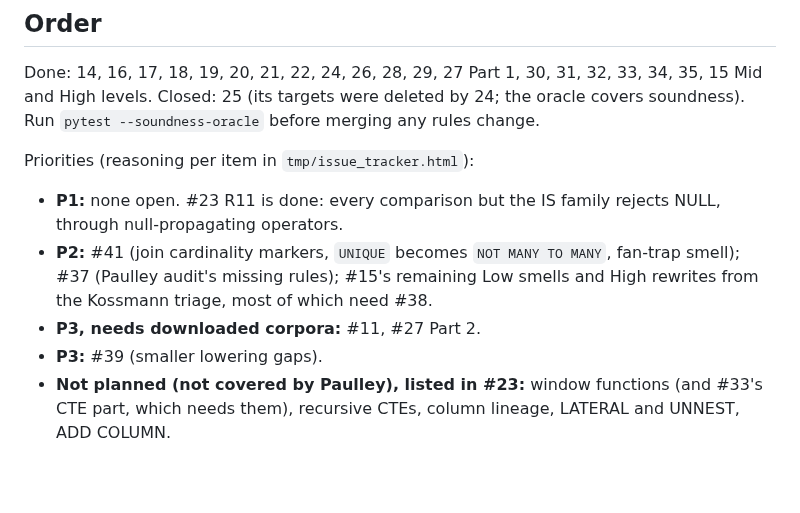
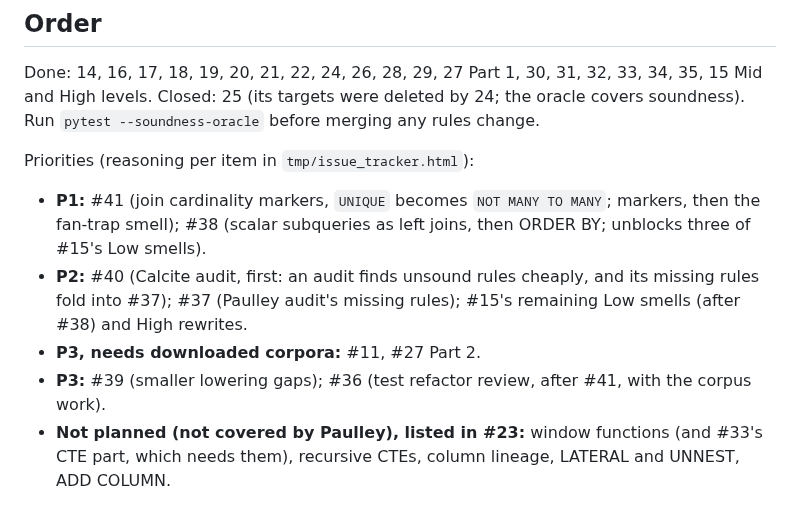
Before and after one commit to polvoazul/sqlassert, a Markdown page: docs/issues/README.md, the part around the change. Rendered like a GitHub page; blank space fills up the shorter version.

Commit message:
Reprioritise: #41 and #38 are P1; #40 P2 before #37; #36 P3 after #41

```diff
--- a/docs/issues/README.md
+++ b/docs/issues/README.md
@@ -20,12 +20,15 @@ Done: 14, 16, 17, 18, 19, 20, 21, 22, 24, 26, 28, 29, 27 Part 1, 30, 31, 32, 33,
 
 Priorities (reasoning per item in `tmp/issue_tracker.html`):
 
-- **P1:** none open. #23 R11 is done: every comparison but the IS family rejects
-  NULL, through null-propagating operators.
-- **P2:** #41 (join cardinality markers, `UNIQUE` becomes `NOT MANY TO MANY`, fan-trap smell); #37 (Paulley audit's missing rules); #15's remaining Low smells
-  and High rewrites from the Kossmann triage, most of which need #38.
+- **P1:** #41 (join cardinality markers, `UNIQUE` becomes `NOT MANY TO MANY`;
+  markers, then the fan-trap smell); #38 (scalar subqueries as left joins,
+  then ORDER BY; unblocks three of #15's Low smells).
+- **P2:** #40 (Calcite audit, first: an audit finds unsound rules cheaply,
+  and its missing rules fold into #37); #37 (Paulley audit's missing rules);
+  #15's remaining Low smells (after #38) and High rewrites.
 - **P3, needs downloaded corpora:** #11, #27 Part 2.
-- **P3:** #39 (smaller lowering gaps).
+- **P3:** #39 (smaller lowering gaps); #36 (test refactor review, after #41,
+  with the corpus work).
 - **Not planned (not covered by Paulley), listed in #23:** window functions
   (and #33's CTE part, which needs them), recursive CTEs, column lineage,
   LATERAL and UNNEST, ADD COLUMN.
```
